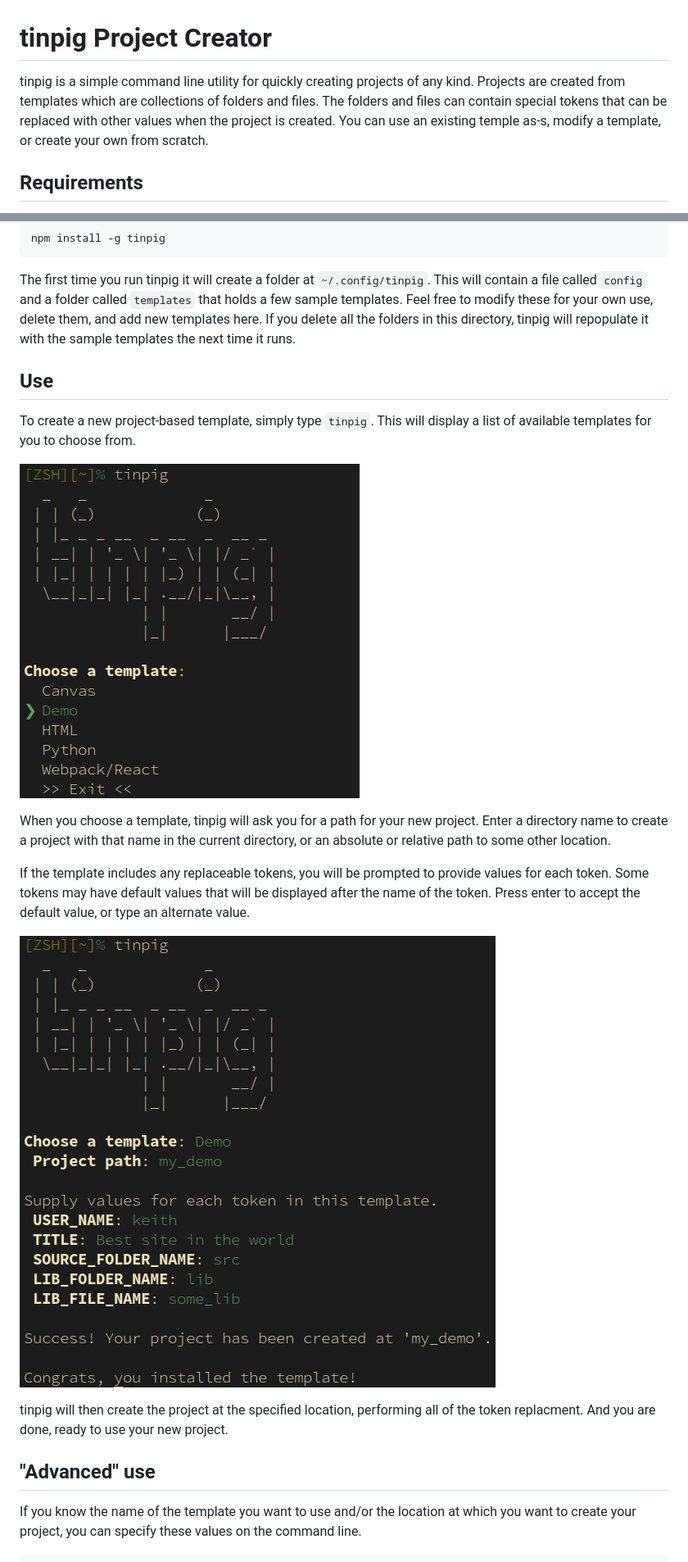
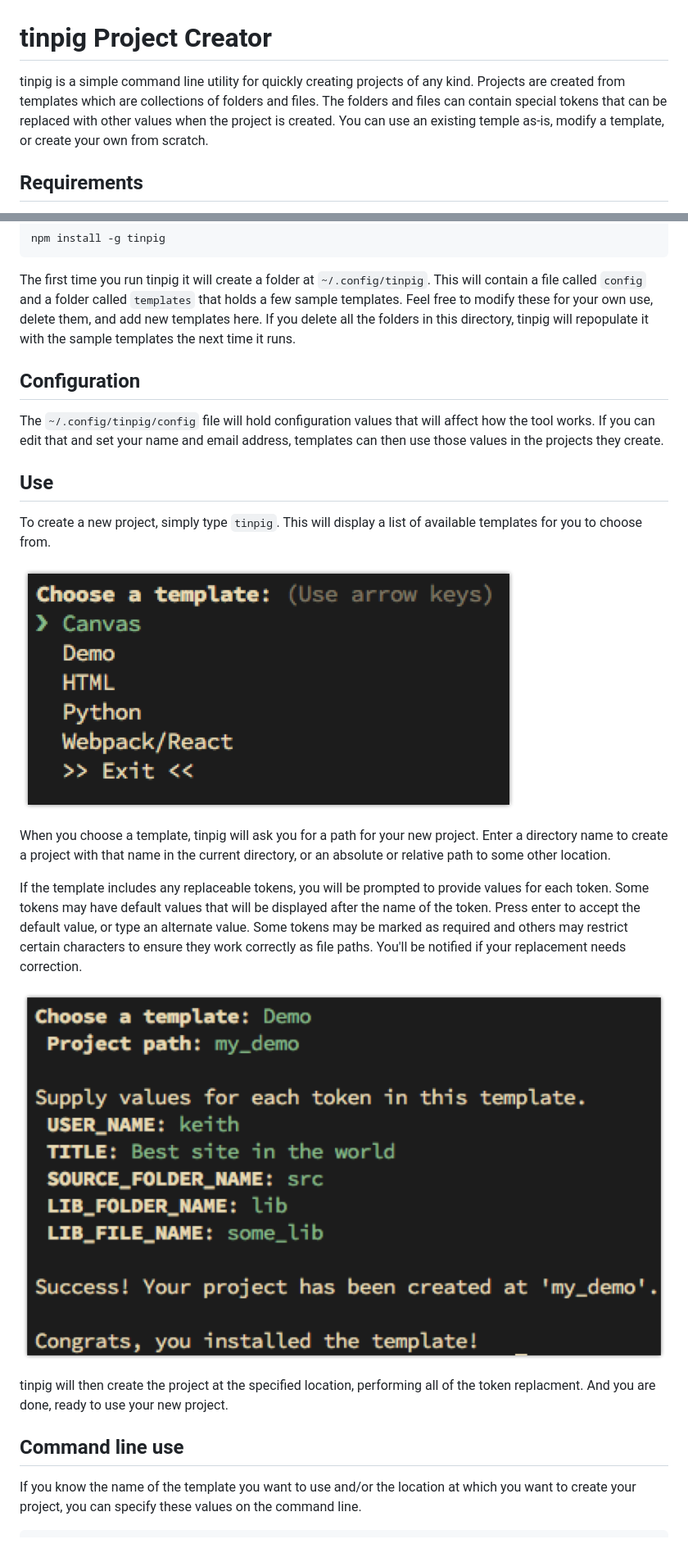
Before and after one commit to bit101/tinpig, a Markdown page: readme.md, 2 parts joined by grey strips. Shown: that part at 82% size. Rendered like a GitHub page; pictures changed too: images/tinpig_01.png, images/tinpig_02.png.

```diff
--- a/readme.md
+++ b/readme.md
@@ -1,6 +1,6 @@
 # tinpig Project Creator
 
-tinpig is a simple command line utility for quickly creating projects of any kind. Projects are created from templates which are collections of folders and files. The folders and files can contain special tokens that can be replaced with other values when the project is created. You can use an existing temple as-s, modify a template, or create your own from scratch.
+tinpig is a simple command line utility for quickly creating projects of any kind. Projects are created from templates which are collections of folders and files. The folders and files can contain special tokens that can be replaced with other values when the project is created. You can use an existing temple as-is, modify a template, or create your own from scratch.
 
 ## Requirements
 
@@ -15,21 +15,25 @@ npm install -g tinpig
 
 The first time you run tinpig it will create a folder at `~/.config/tinpig`. This will contain a file called `config` and a folder called `templates` that holds a few sample templates. Feel free to modify these for your own use, delete them, and add new templates here. If you delete all the folders in this directory, tinpig will repopulate it with the sample templates the next time it runs.
 
+## Configuration
+
+The `~/.config/tinpig/config` file will hold configuration values that will affect how the tool works. If you can edit that and set your name and email address, templates can then use those values in the projects they create.
+
 ## Use
 
-To create a new project-based template, simply type `tinpig`. This will display a list of available templates for you to choose from.
+To create a new project, simply type `tinpig`. This will display a list of available templates for you to choose from.
 
 ![screenshot](images/tinpig_01.png)
 
 When you choose a template, tinpig will ask you for a path for your new project. Enter a directory name to create a project with that name in the current directory, or an absolute or relative path to some other location.
 
-If the template includes any replaceable tokens, you will be prompted to provide values for each token. Some tokens may have default values that will be displayed after the name of the token. Press enter to accept the default value, or type an alternate value.
+If the template includes any replaceable tokens, you will be prompted to provide values for each token. Some tokens may have default values that will be displayed after the name of the token. Press enter to accept the default value, or type an alternate value. Some tokens may be marked as required and others may restrict certain characters to ensure they work correctly as file paths. You'll be notified if your replacement needs correction.
 
 ![screenshot](images/tinpig_02.png)
 
 tinpig will then create the project at the specified location, performing all of the token replacment. And you are done, ready to use your new project.
 
-## "Advanced" use
+## Command line use
 
 If you know the name of the template you want to use and/or the location at which you want to create your project, you can specify these values on the command line.
 
```
Also changed, not shown: other parts of readme.md (+36 -2 lines).
